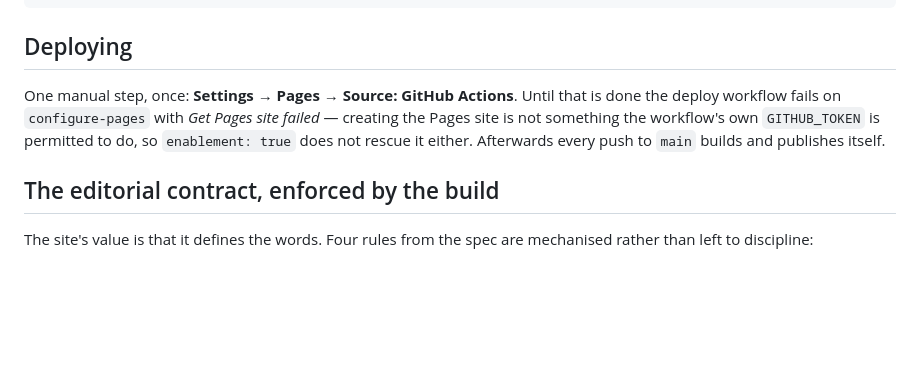
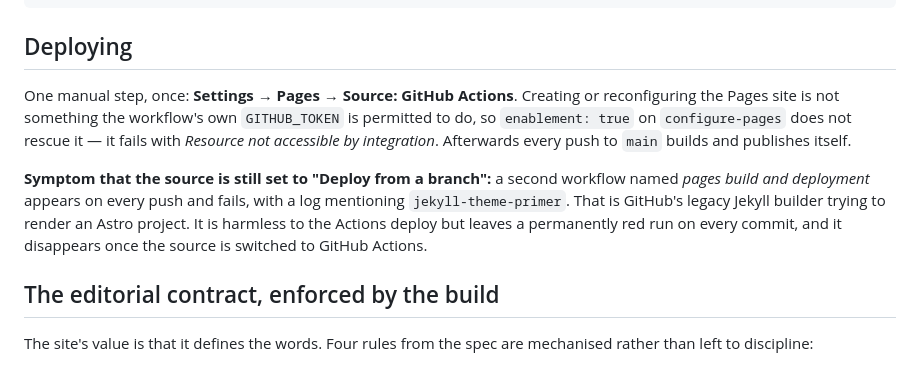
Before and after one commit to alessiomartini/markets-first-principles, a Markdown page: README.md, the part around the change. GitHub-like rendering; blank space fills up the shorter version.

Commit message:
docs: record the Pages source misconfiguration and how to spot it
Every push is also running GitHub's legacy Jekyll builder, which fails
against an Astro project. That happens when the Pages source is still
"Deploy from a branch" rather than "GitHub Actions" — the Actions deploy
succeeds regardless, but the repository carries a permanently red run
that looks like a broken build and is not one.

Documented the symptom (a "pages build and deployment" run mentioning
jekyll-theme-primer) alongside the fix, since only a human with
repository settings access can change it.

Co-Authored-By: Claude Opus 5 <noreply@anthropic.com>
Claude-Session: https://claude.ai/code/session_0166oi9k9sf4KD3pG76TaZm3

```diff
--- a/README.md
+++ b/README.md
@@ -16,10 +16,16 @@ npm run audit:content   # what is written, what is missing
 
 ## Deploying
 
-One manual step, once: **Settings → Pages → Source: GitHub Actions**. Until that is done the
-deploy workflow fails on `configure-pages` with *Get Pages site failed* — creating the Pages
-site is not something the workflow's own `GITHUB_TOKEN` is permitted to do, so `enablement: true`
-does not rescue it either. Afterwards every push to `main` builds and publishes itself.
+One manual step, once: **Settings → Pages → Source: GitHub Actions**. Creating or reconfiguring
+the Pages site is not something the workflow's own `GITHUB_TOKEN` is permitted to do, so
+`enablement: true` on `configure-pages` does not rescue it — it fails with *Resource not
+accessible by integration*. Afterwards every push to `main` builds and publishes itself.
+
+**Symptom that the source is still set to "Deploy from a branch":** a second workflow named
+*pages build and deployment* appears on every push and fails, with a log mentioning
+`jekyll-theme-primer`. That is GitHub's legacy Jekyll builder trying to render an Astro project.
+It is harmless to the Actions deploy but leaves a permanently red run on every commit, and it
+disappears once the source is switched to GitHub Actions.
 
 ## The editorial contract, enforced by the build
 
```
